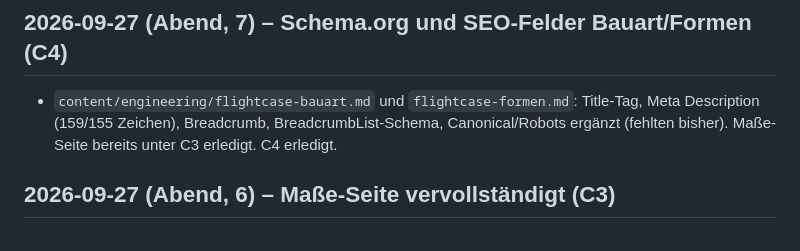
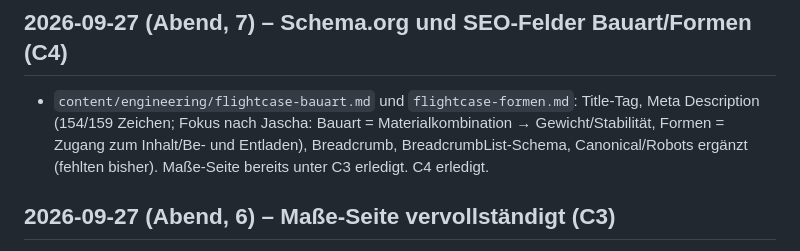
Before and after one commit to Jaschadontpanic/dp-case-prototyp, a Markdown page: docs/changelog.md, the part around the change. Rendered like a GitHub page.

Commit message:
content: Title/Meta Bauart und Formen auf Seitenzweck ausgerichtet
Co-Authored-By: Claude Opus 5.5 <noreply@anthropic.com>
Claude-Session: https://claude.ai/code/session_011dVWW69oAPcE7AuwsDzndu

```diff
--- a/docs/changelog.md
+++ b/docs/changelog.md
@@ -3,7 +3,7 @@
 Neueste Einträge oben. Jede Content- oder Strukturänderung hier kurz eintragen (Datum, was, warum).
 
 ## 2026-09-27 (Abend, 7) – Schema.org und SEO-Felder Bauart/Formen (C4)
-- `content/engineering/flightcase-bauart.md` und `flightcase-formen.md`: Title-Tag, Meta Description (159/155 Zeichen), Breadcrumb, BreadcrumbList-Schema, Canonical/Robots ergänzt (fehlten bisher). Maße-Seite bereits unter C3 erledigt. C4 erledigt.
+- `content/engineering/flightcase-bauart.md` und `flightcase-formen.md`: Title-Tag, Meta Description (154/159 Zeichen; Fokus nach Jascha: Bauart = Materialkombination → Gewicht/Stabilität, Formen = Zugang zum Inhalt/Be- und Entladen), Breadcrumb, BreadcrumbList-Schema, Canonical/Robots ergänzt (fehlten bisher). Maße-Seite bereits unter C3 erledigt. C4 erledigt.
 
 ## 2026-09-27 (Abend, 6) – Maße-Seite vervollständigt (C3)
 - `content/engineering/masse.md`: Title-Tag, Meta Description (155 Zeichen), Breadcrumb, H1 „Flightcase Maße“, Intro-Satz, CTA (Muster Bauart-Seite), BreadcrumbList-Schema, Canonical/Robots ergänzt. Tabellen/Listen unverändert.
```
Also changed, not shown: content/engineering/flightcase-bauart.md (+2 -2 lines), content/engineering/flightcase-formen.md (+2 -2 lines).
